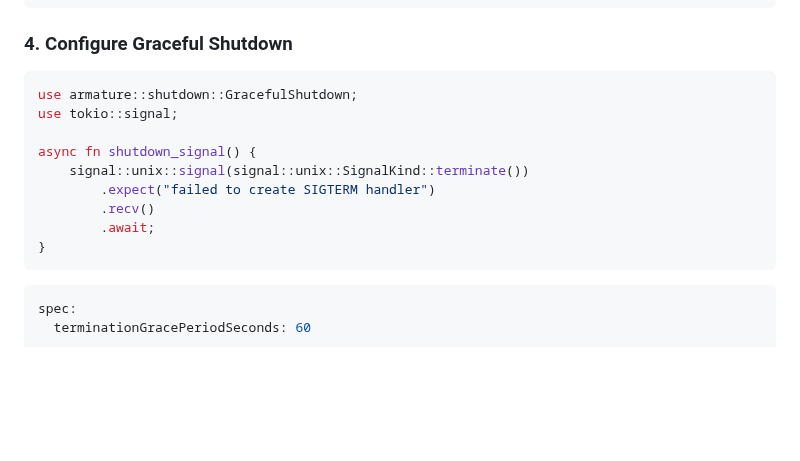
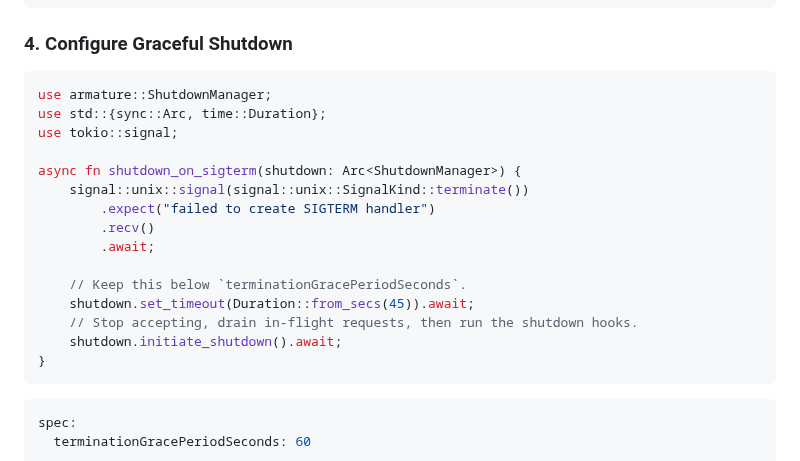
Before and after one commit to pegasusheavy/armature, a Markdown page: docs/kubernetes-guide.md, the part around the change. GitHub-like rendering; blank space fills up the shorter version.

````diff
--- a/docs/kubernetes-guide.md
+++ b/docs/kubernetes-guide.md
@@ -443,14 +443,20 @@ spec:
 ### 4. Configure Graceful Shutdown
 
 ```rust
-use armature::shutdown::GracefulShutdown;
+use armature::ShutdownManager;
+use std::{sync::Arc, time::Duration};
 use tokio::signal;
 
-async fn shutdown_signal() {
+async fn shutdown_on_sigterm(shutdown: Arc<ShutdownManager>) {
     signal::unix::signal(signal::unix::SignalKind::terminate())
         .expect("failed to create SIGTERM handler")
         .recv()
         .await;
+
+    // Keep this below `terminationGracePeriodSeconds`.
+    shutdown.set_timeout(Duration::from_secs(45)).await;
+    // Stop accepting, drain in-flight requests, then run the shutdown hooks.
+    shutdown.initiate_shutdown().await;
 }
 ```
 
````
Also changed, not shown: docs/deployment-guide.md (+22 -11 lines), docs/scaling-guide.md (+20 -9 lines).
